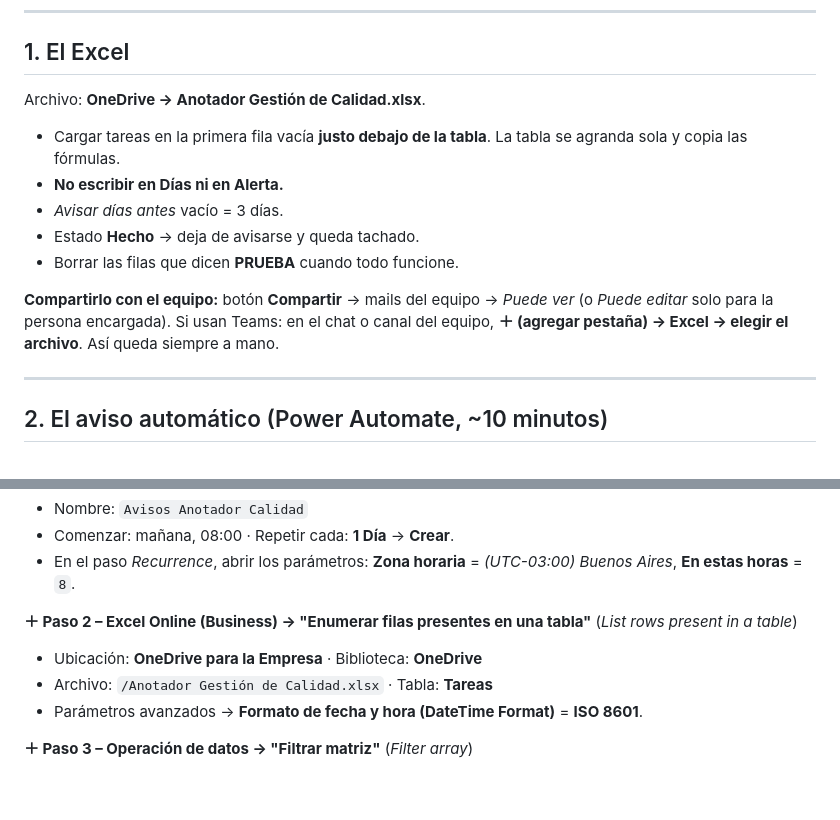
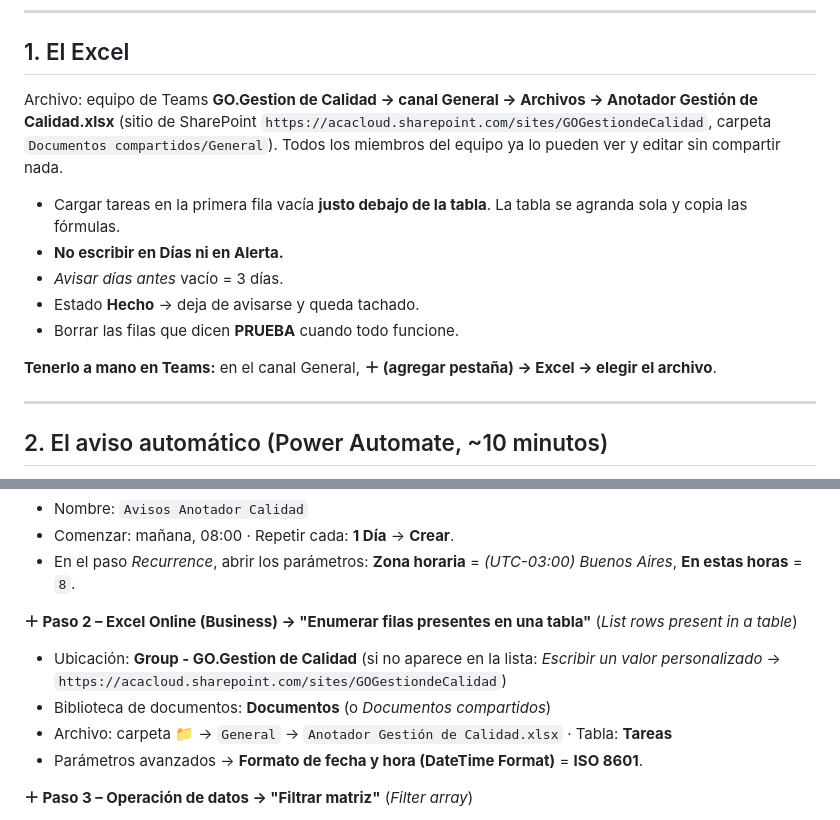
Before and after one commit to JesusBruna/JesusBruna, a Markdown page: anotador-calidad/microsoft-365/README.md, 2 parts joined by grey strips. Drawn GitHub-style; blank space fills up the shorter version.

Commit message:
Anotador M365: usar el archivo del equipo GO.Gestion de Calidad
Co-Authored-By: Claude Opus 5.5 <noreply@anthropic.com>
Claude-Session: https://claude.ai/code/session_013D9cz26G4usqXVPpW9KwRf

```diff
--- a/anotador-calidad/microsoft-365/README.md
+++ b/anotador-calidad/microsoft-365/README.md
@@ -20,7 +20,9 @@ Usa la cuenta del trabajo (`@aca.org.ar`):
 
 ## 1. El Excel
 
-Archivo: **OneDrive → Anotador Gestión de Calidad.xlsx**.
+Archivo: equipo de Teams **GO.Gestion de Calidad → canal General → Archivos → Anotador Gestión de Calidad.xlsx**
+(sitio de SharePoint `https://acacloud.sharepoint.com/sites/GOGestiondeCalidad`, carpeta `Documentos compartidos/General`).
+Todos los miembros del equipo ya lo pueden ver y editar sin compartir nada.
 
 - Cargar tareas en la primera fila vacía **justo debajo de la tabla**. La tabla se agranda sola y copia las fórmulas.
 - **No escribir en Días ni en Alerta.**
@@ -28,8 +30,7 @@ Archivo: **OneDrive → Anotador Gestión de Calidad.xlsx**.
 - Estado **Hecho** → deja de avisarse y queda tachado.
 - Borrar las filas que dicen **PRUEBA** cuando todo funcione.
 
-**Compartirlo con el equipo:** botón **Compartir** → mails del equipo → *Puede ver* (o *Puede editar* solo para la persona encargada).
-Si usan Teams: en el chat o canal del equipo, **＋ (agregar pestaña) → Excel → elegir el archivo**. Así queda siempre a mano.
+**Tenerlo a mano en Teams:** en el canal General, **＋ (agregar pestaña) → Excel → elegir el archivo**.
 
 ---
 
@@ -44,8 +45,9 @@ Entrar a **https://make.powerautomate.com** con la cuenta `@aca.org.ar`.
 - En el paso *Recurrence*, abrir los parámetros: **Zona horaria** = *(UTC-03:00) Buenos Aires*, **En estas horas** = `8`.
 
 **＋ Paso 2 – Excel Online (Business) → "Enumerar filas presentes en una tabla"** (*List rows present in a table*)
-- Ubicación: **OneDrive para la Empresa** · Biblioteca: **OneDrive**
-- Archivo: `/Anotador Gestión de Calidad.xlsx` · Tabla: **Tareas**
+- Ubicación: **Group - GO.Gestion de Calidad** (si no aparece en la lista: *Escribir un valor personalizado* → `https://acacloud.sharepoint.com/sites/GOGestiondeCalidad`)
+- Biblioteca de documentos: **Documentos** (o *Documentos compartidos*)
+- Archivo: carpeta 📁 → `General` → `Anotador Gestión de Calidad.xlsx` · Tabla: **Tareas**
 - Parámetros avanzados → **Formato de fecha y hora (DateTime Format)** = **ISO 8601**.
 
 **＋ Paso 3 – Operación de datos → "Filtrar matriz"** (*Filter array*)
```
